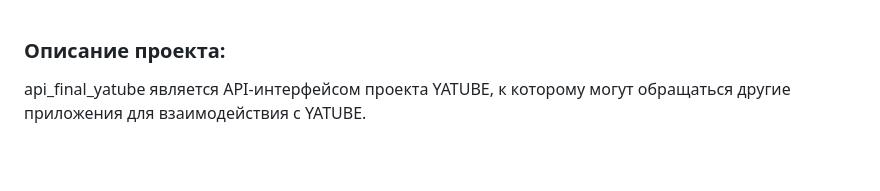
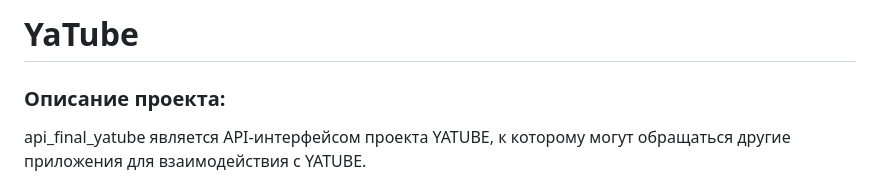
Before and after one commit to Elijah-iSO/api_final_yatube, a Markdown page: README.md, the part around the change. GitHub-like rendering; blank space fills up the shorter version.

```diff
--- a/README.md
+++ b/README.md
@@ -1,3 +1,5 @@
+# YaTube
+
 ### Описание проекта:
 
 api_final_yatube является API-интерфейсом проекта YATUBE, к которому могут обращаться другие приложения для взаимодействия с YATUBE.
```
